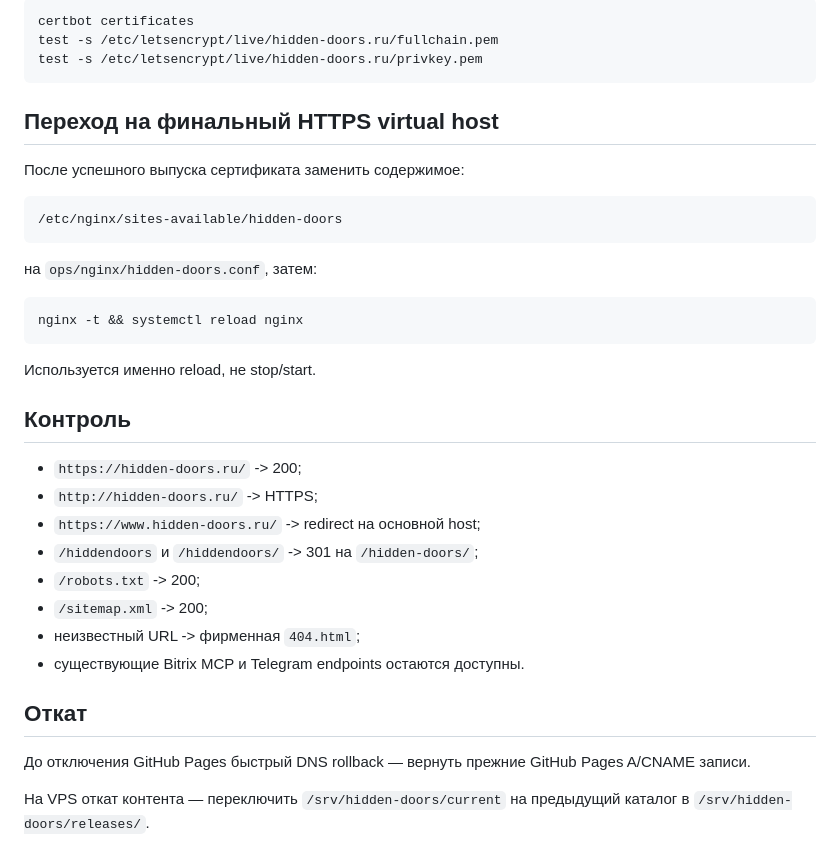
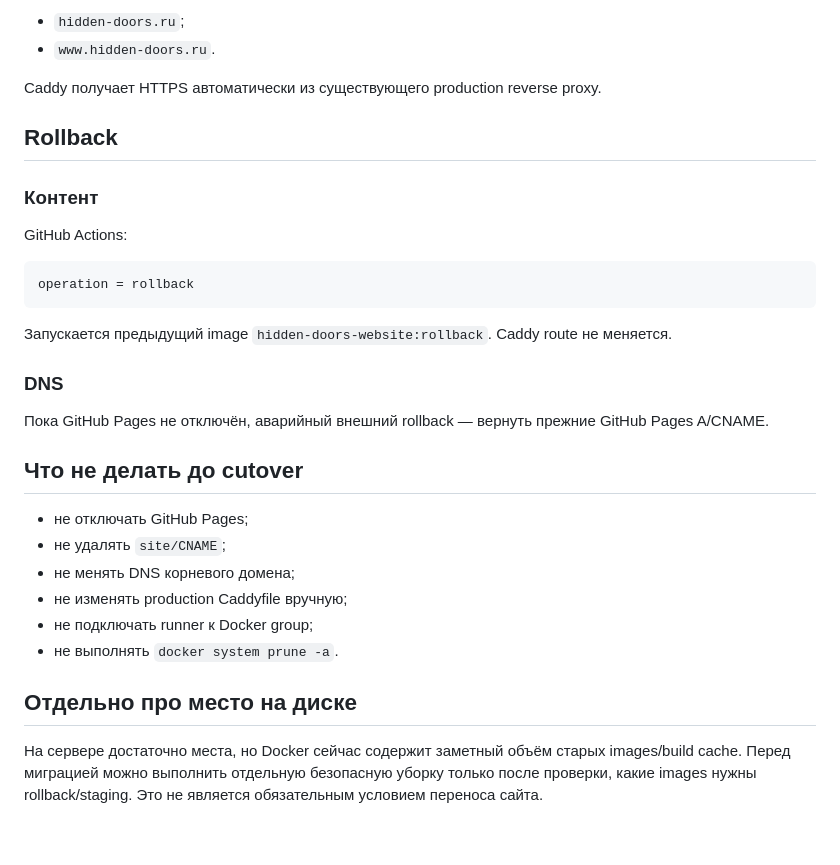
Before and after one commit to satana6667292-droid/hidden-doors-website, a Markdown page: ops/server-migration-2026-09-30.md, the part around one of its changes. Drawn GitHub-style.

````diff
--- a/ops/server-migration-2026-09-30.md
+++ b/ops/server-migration-2026-09-30.md
@@ -123,39 +174,34 @@ certbot certonly --webroot   -w /srv/hidden-doors/current   -d hidden-doors.ru
 
-```bash
-certbot certificates
-test -s /etc/letsencrypt/live/hidden-doors.ru/fullchain.pem
-test -s /etc/letsencrypt/live/hidden-doors.ru/privkey.pem
+- `hidden-doors.ru`;
+- `www.hidden-doors.ru`.
+
+Caddy получает HTTPS автоматически из существующего production reverse proxy.
+
+## Rollback
+
+### Контент
+
+GitHub Actions:
+
+```
+operation = rollback
 ```
 
-## Переход на финальный HTTPS virtual host
+Запускается предыдущий image `hidden-doors-website:rollback`. Caddy route не меняется.
 
-После успешного выпуска сертификата заменить содержимое:
+### DNS
 
-```
-/etc/nginx/sites-available/hidden-doors
-```
+Пока GitHub Pages не отключён, аварийный внешний rollback — вернуть прежние GitHub Pages A/CNAME.
 
-на `ops/nginx/hidden-doors.conf`, затем:
+## Что не делать до cutover
 
-```bash
-nginx -t && systemctl reload nginx
-```
+- не отключать GitHub Pages;
+- не удалять `site/CNAME`;
+- не менять DNS корневого домена;
+- не изменять production Caddyfile вручную;
+- не подключать runner к Docker group;
+- не выполнять `docker system prune -a`.
 
-Используется именно reload, не stop/start.
+## Отдельно про место на диске
 
-## Контроль
-
-- `https://hidden-doors.ru/` -> 200;
-- `http://hidden-doors.ru/` -> HTTPS;
-- `https://www.hidden-doors.ru/` -> redirect на основной host;
-- `/hiddendoors` и `/hiddendoors/` -> 301 на `/hidden-doors/`;
-- `/robots.txt` -> 200;
-- `/sitemap.xml` -> 200;
-- неизвестный URL -> фирменная `404.html`;
-- существующие Bitrix MCP и Telegram endpoints остаются доступны.
-
-## Откат
-
-До отключения GitHub Pages быстрый DNS rollback — вернуть прежние GitHub Pages A/CNAME записи.
-
-На VPS откат контента — переключить `/srv/hidden-doors/current` на предыдущий каталог в `/srv/hidden-doors/releases/`.
+На сервере достаточно места, но Docker сейчас содержит заметный объём старых images/build cache. Перед миграцией можно выполнить отдельную безопасную уборку только после проверки, какие images нужны rollback/staging. Это не является обязательным условием переноса сайта.
````
Also changed, not shown: other parts of ops/server-migration-2026-09-30.md (+124 -73 lines).
